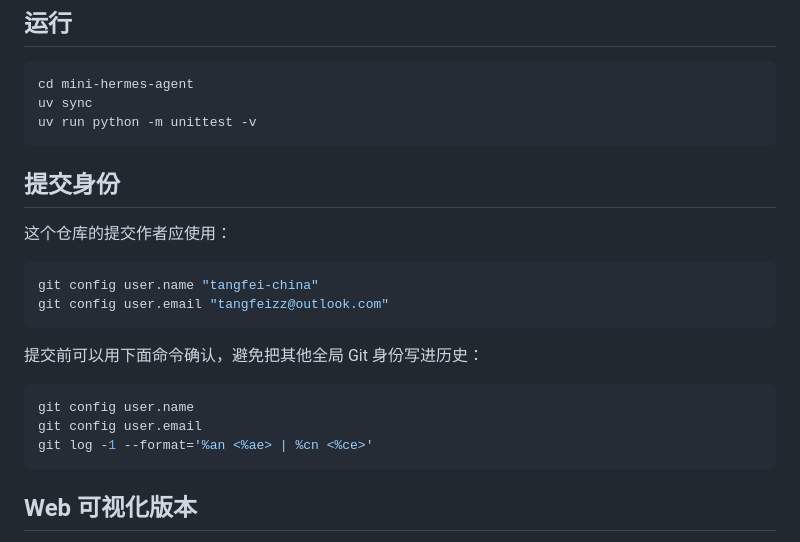
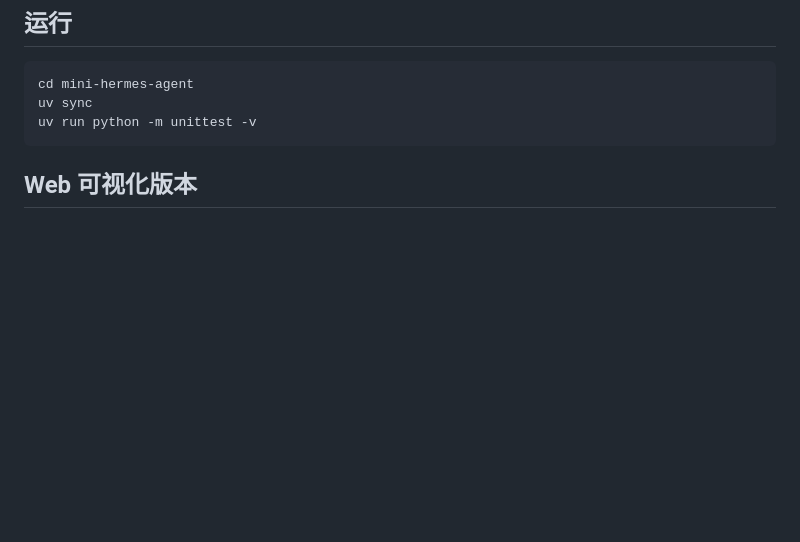
Before and after one commit to tangfei-china/mini-hermes, a Markdown page: README.md, the part around the change. Rendered like a GitHub page; blank space fills up the shorter version.

Commit message:
Remove git author note

````diff
--- a/README.md
+++ b/README.md
@@ -18,23 +18,6 @@
 cd mini-hermes-agent
 uv sync
 uv run python -m unittest -v
-```
-
-## 提交身份
-
-这个仓库的提交作者应使用：
-
-```bash
-git config user.name "tangfei-china"
-git config user.email "tangfeizz@outlook.com"
-```
-
-提交前可以用下面命令确认，避免把其他全局 Git 身份写进历史：
-
-```bash
-git config user.name
-git config user.email
-git log -1 --format='%an <%ae> | %cn <%ce>'
 ```
 
 ## Web 可视化版本
````
